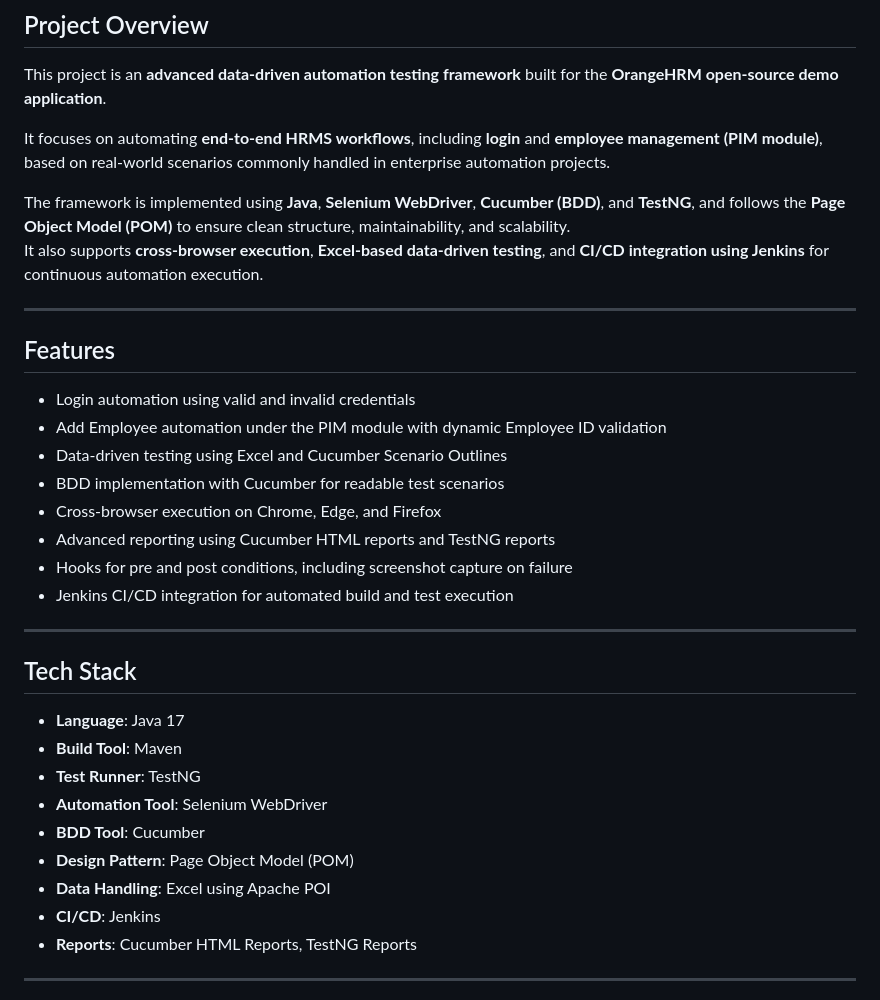
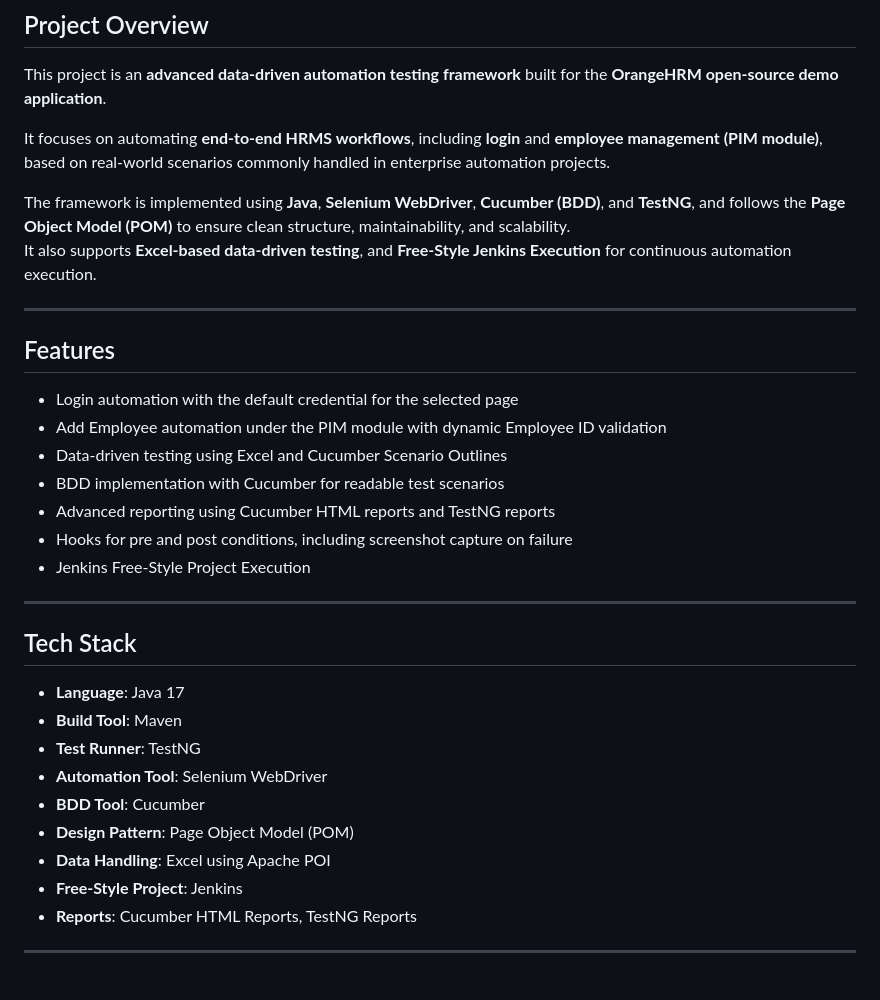
Before and after one commit to AbarnaSelv/orangehrm-automation-framework, a Markdown page: README.md, the part around one of its changes. GitHub-like rendering.

```diff
--- a/README.md
+++ b/README.md
@@ -7,20 +7,19 @@ This project is an **advanced data-driven automation testing framework** built f
 It focuses on automating **end-to-end HRMS workflows**, including **login** and **employee management (PIM module)**, based on real-world scenarios commonly handled in enterprise automation projects.
 
 The framework is implemented using **Java**, **Selenium WebDriver**, **Cucumber (BDD)**, and **TestNG**, and follows the **Page Object Model (POM)** to ensure clean structure, maintainability, and scalability.
-It also supports **cross-browser execution**, **Excel-based data-driven testing**, and **CI/CD integration using Jenkins** for continuous automation execution.
+It also supports **Excel-based data-driven testing**, and **Free-Style Jenkins Execution** for continuous automation execution.
 
 ---
 
 ## Features
 
-- Login automation using valid and invalid credentials
+- Login automation with the default credential for the selected page
 - Add Employee automation under the PIM module with dynamic Employee ID validation
 - Data-driven testing using Excel and Cucumber Scenario Outlines
 - BDD implementation with Cucumber for readable test scenarios
-- Cross-browser execution on Chrome, Edge, and Firefox
 - Advanced reporting using Cucumber HTML reports and TestNG reports
 - Hooks for pre and post conditions, including screenshot capture on failure
-- Jenkins CI/CD integration for automated build and test execution
+- Jenkins Free-Style Project Execution
 
 ---
 
@@ -33,7 +32,7 @@ It also supports **cross-browser execution**, **Excel-based data-driven testing*
 - **BDD Tool**: Cucumber
 - **Design Pattern**: Page Object Model (POM)
 - **Data Handling**: Excel using Apache POI
-- **CI/CD**: Jenkins
+- **Free-Style Project**: Jenkins
 - **Reports**: Cucumber HTML Reports, TestNG Reports
 
 ---
```
Also changed, not shown: other parts of README.md (+5 -6 lines).
